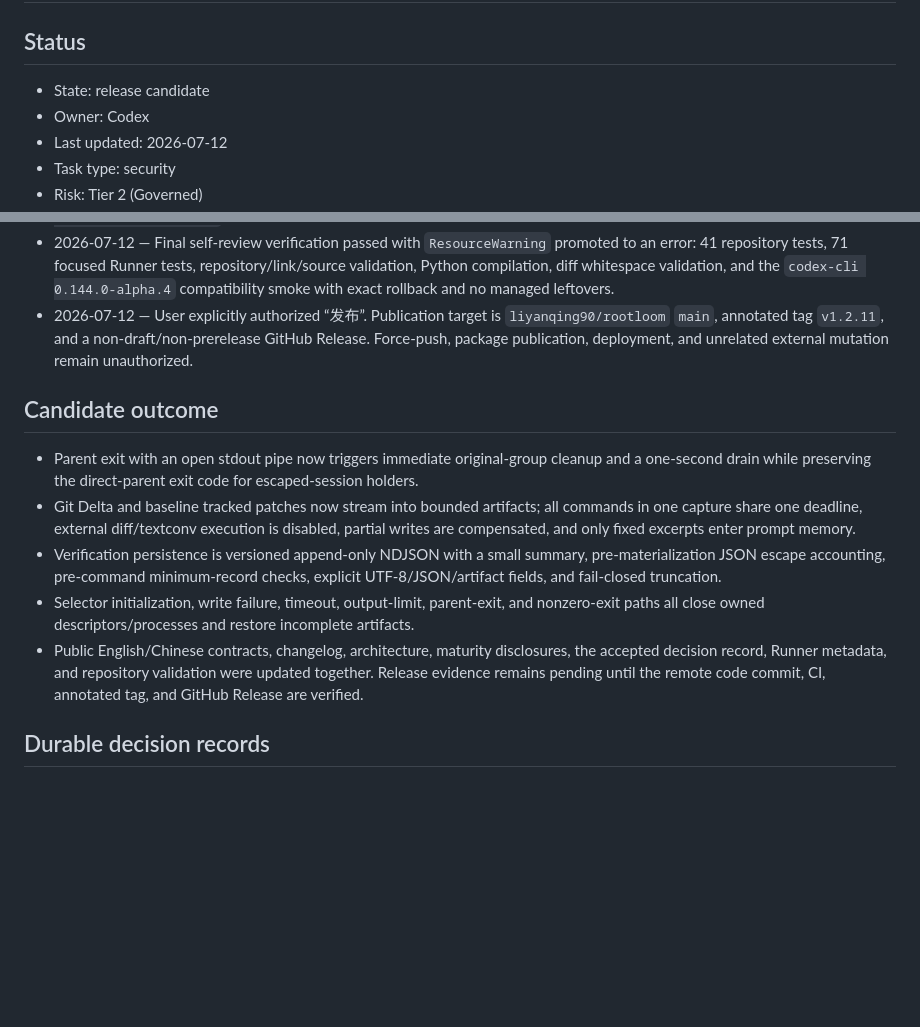
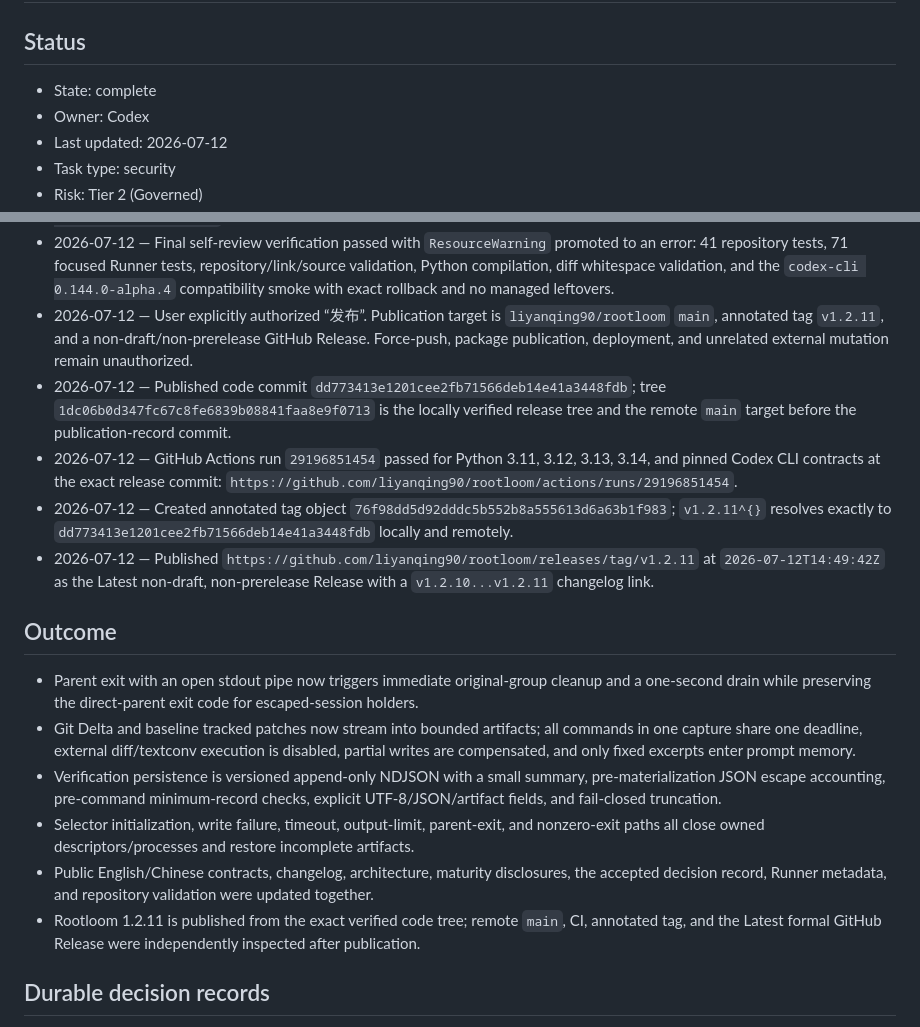
Before and after one commit to liyanqing90/rootloom, a Markdown page: .codex/plans/rootloom-runner-resource-closure.md, 2 parts joined by grey strips. GitHub-like rendering; blank space fills up the shorter version.

Commit message:
docs: record v1.2.11 publication

```diff
--- a/.codex/plans/rootloom-runner-resource-closure.md
+++ b/.codex/plans/rootloom-runner-resource-closure.md
@@ -2,7 +2,7 @@
 
 ## Status
 
-- State: release candidate
+- State: complete
 - Owner: Codex
 - Last updated: 2026-07-12
 - Task type: security
@@ -133,14 +133,19 @@ Close the prioritized resource gaps identified in the supplied 1.2.10 review and
 - 2026-07-12 — Accept and version the private Artifact/resource contract in `docs/decisions/2026-07-12-strict-runner-resource-artifacts.md` so future format or producer changes require explicit compatibility and budget analysis.
 - 2026-07-12 — Final self-review verification passed with `ResourceWarning` promoted to an error: 41 repository tests, 71 focused Runner tests, repository/link/source validation, Python compilation, diff whitespace validation, and the `codex-cli 0.144.0-alpha.4` compatibility smoke with exact rollback and no managed leftovers.
 - 2026-07-12 — User explicitly authorized “发布”. Publication target is `liyanqing90/rootloom` `main`, annotated tag `v1.2.11`, and a non-draft/non-prerelease GitHub Release. Force-push, package publication, deployment, and unrelated external mutation remain unauthorized.
+- 2026-07-12 — Published code commit `dd773413e1201cee2fb71566deb14e41a3448fdb`; tree `1dc06b0d347fc67c8fe6839b08841faa8e9f0713` is the locally verified release tree and the remote `main` target before the publication-record commit.
+- 2026-07-12 — GitHub Actions run `29196851454` passed for Python 3.11, 3.12, 3.13, 3.14, and pinned Codex CLI contracts at the exact release commit: `https://github.com/liyanqing90/rootloom/actions/runs/29196851454`.
+- 2026-07-12 — Created annotated tag object `76f98dd5d92dddc5b552b8a555613d6a63b1f983`; `v1.2.11^{}` resolves exactly to `dd773413e1201cee2fb71566deb14e41a3448fdb` locally and remotely.
+- 2026-07-12 — Published `https://github.com/liyanqing90/rootloom/releases/tag/v1.2.11` at `2026-07-12T14:49:42Z` as the Latest non-draft, non-prerelease Release with a `v1.2.10...v1.2.11` changelog link.
 
-## Candidate outcome
+## Outcome
 
 - Parent exit with an open stdout pipe now triggers immediate original-group cleanup and a one-second drain while preserving the direct-parent exit code for escaped-session holders.
 - Git Delta and baseline tracked patches now stream into bounded artifacts; all commands in one capture share one deadline, external diff/textconv execution is disabled, partial writes are compensated, and only fixed excerpts enter prompt memory.
 - Verification persistence is versioned append-only NDJSON with a small summary, pre-materialization JSON escape accounting, pre-command minimum-record checks, explicit UTF-8/JSON/artifact fields, and fail-closed truncation.
 - Selector initialization, write failure, timeout, output-limit, parent-exit, and nonzero-exit paths all close owned descriptors/processes and restore incomplete artifacts.
-- Public English/Chinese contracts, changelog, architecture, maturity disclosures, the accepted decision record, Runner metadata, and repository validation were updated together. Release evidence remains pending until the remote code commit, CI, annotated tag, and GitHub Release are verified.
+- Public English/Chinese contracts, changelog, architecture, maturity disclosures, the accepted decision record, Runner metadata, and repository validation were updated together.
+- Rootloom 1.2.11 is published from the exact verified code tree; remote `main`, CI, annotated tag, and the Latest formal GitHub Release were independently inspected after publication.
 
 ## Durable decision records
 
```
